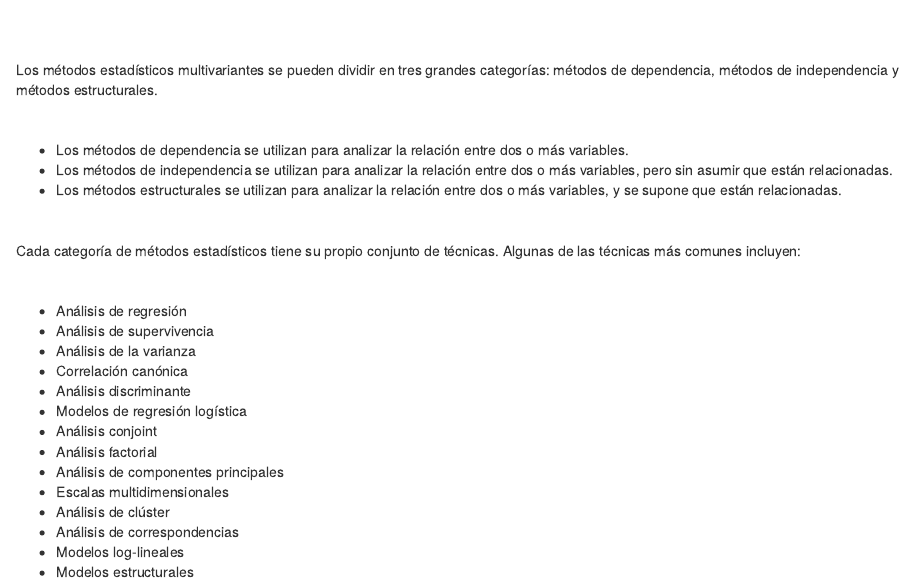
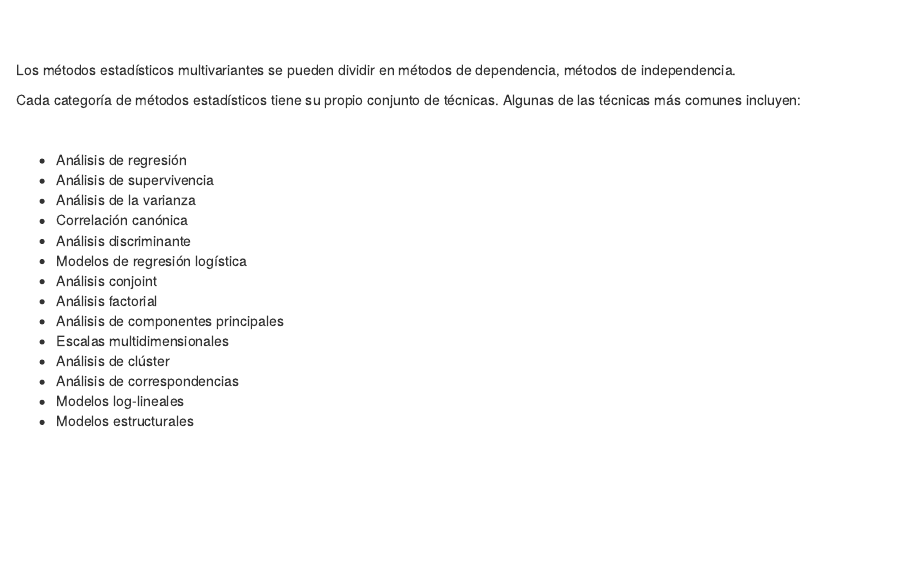
Before and after one commit to dgonxalex80/contextoMOD, an R Markdown document (index.Rmd): the page in a window 1100 px wide, from 560 px down. Rendered offline with R 4.5, knitr and Pandoc, with nearby package versions; a font, style sheet, LaTeX package, included part or bibliography that could not be used is replaced or left out.

Commit message:
contextoMOD 1

```diff
--- a/index.Rmd
+++ b/index.Rmd
@@ -25,14 +25,7 @@ knitr::include_graphics("img/Diagrama_multivariado.png")
 
 </br></br>
 
-Los métodos estadísticos multivariantes se pueden dividir en tres grandes categorías: métodos de dependencia, métodos de independencia y métodos estructurales.
-
-</br>
-
-* Los métodos de dependencia se utilizan para analizar la relación entre dos o más variables.
-* Los métodos de independencia se utilizan para analizar la relación entre dos o más variables, pero sin asumir que están relacionadas.
-* Los métodos estructurales se utilizan para analizar la relación entre dos o más variables, y se supone que están relacionadas.
-
+Los métodos estadísticos multivariantes se pueden dividir en métodos de dependencia, métodos de independencia.
 </br>
 
 Cada categoría de métodos estadísticos tiene su propio conjunto de técnicas. Algunas de las técnicas más comunes incluyen:
```
Also changed, not shown: 1 other file.
